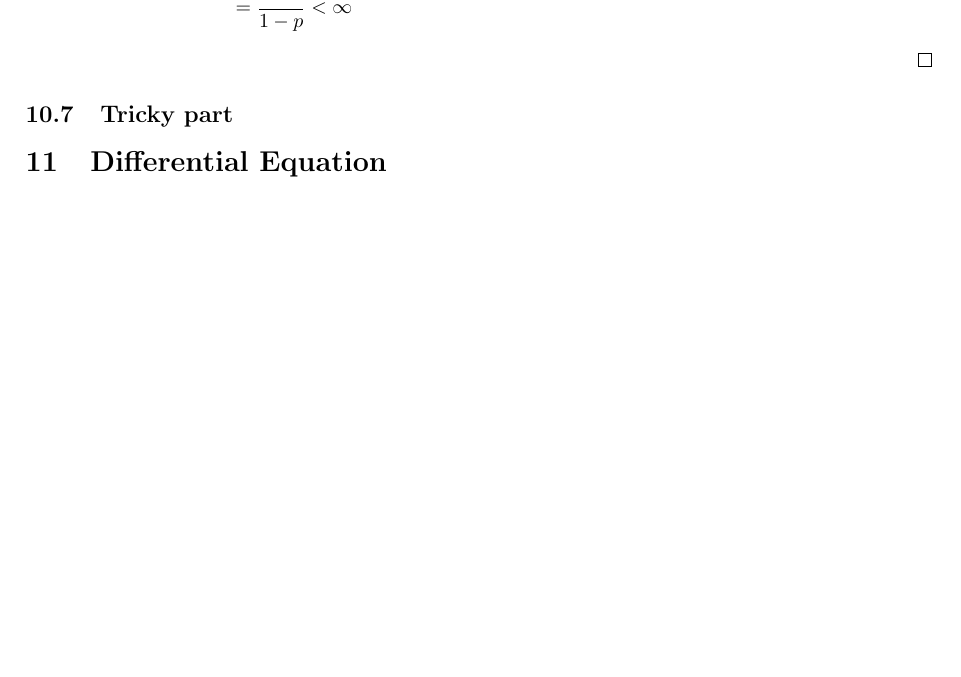
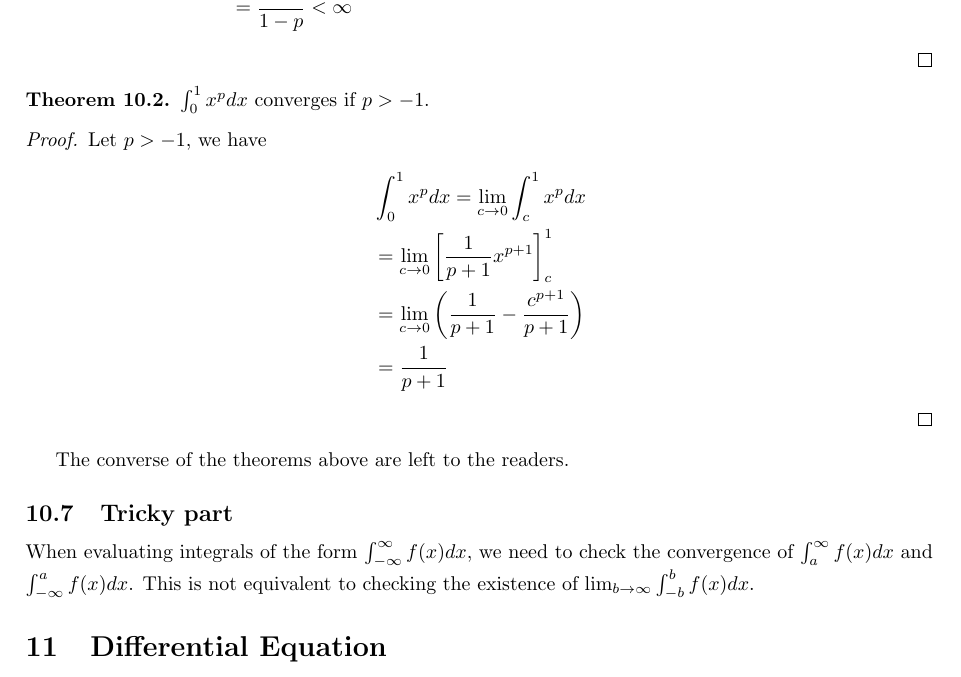
Before and after one commit to Kaiwen-S/IB-Calculus-Revision-Material, a LaTeX document (main.tex): part of page 22 of 24, cut so that both start at the same text, the shorter picture padded with empty space. Compiled offline with pdfLaTeX.

Commit message:
FirstUpdate20210917

```diff
--- a/main.tex
+++ b/main.tex
@@ -924,7 +924,23 @@ $p$-integrals refer to the following class of improper integrals.
         &=\dfrac{1}{1-p}<\infty
     \end{align*}
 \end{proof}
+\begin{theorem}
+    $\int_0^1x^pdx$ converges if $p>-1$.
+\end{theorem}
+\begin{proof}
+    Let $p>-1$, we have
+    \begin{align*}
+        &\int_0^1x^pdx=\lim_{c\to 0}\int_c^1x^pdx\\
+        &=\lim_{c\to0}\left[\dfrac{1}{p+1}x^{p+1}\right]_c^1\\
+        &=\lim_{c\to0}\left(\dfrac{1}{p+1}-\dfrac{c^{p+1}}{p+1}\right)\\
+        &=\dfrac{1}{p+1}
+    \end{align*}
+\end{proof}
+The converse of the theorems above are left to the readers.
 \subsection{Tricky part}
+When evaluating integrals of the form $\int_{-\infty}^\infty f(x)dx$,
+we need to check the convergence of $\int_a^\infty f(x)dx$ and $\int_{-\infty}^a f(x)dx$.
+This is not equivalent to checking the existence of $\lim_{b\to\infty}\int_{-b}^b f(x)dx$.
 \section{Differential Equation}
 \subsection{Variable Separation}
 \subsection{Homogeneous first order ODE}
```
Also changed, not shown: main.pdf, 1 other file.
